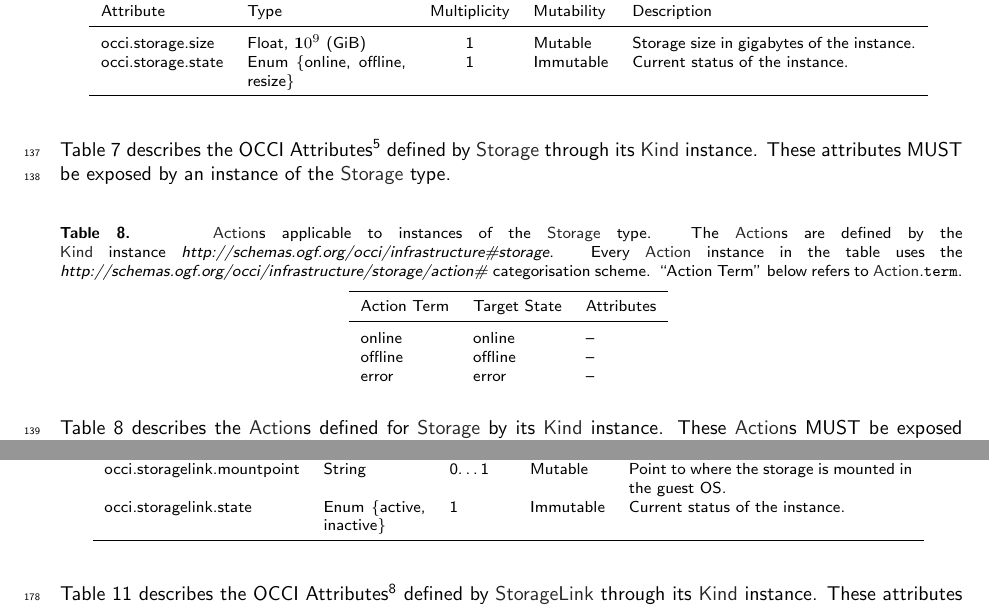
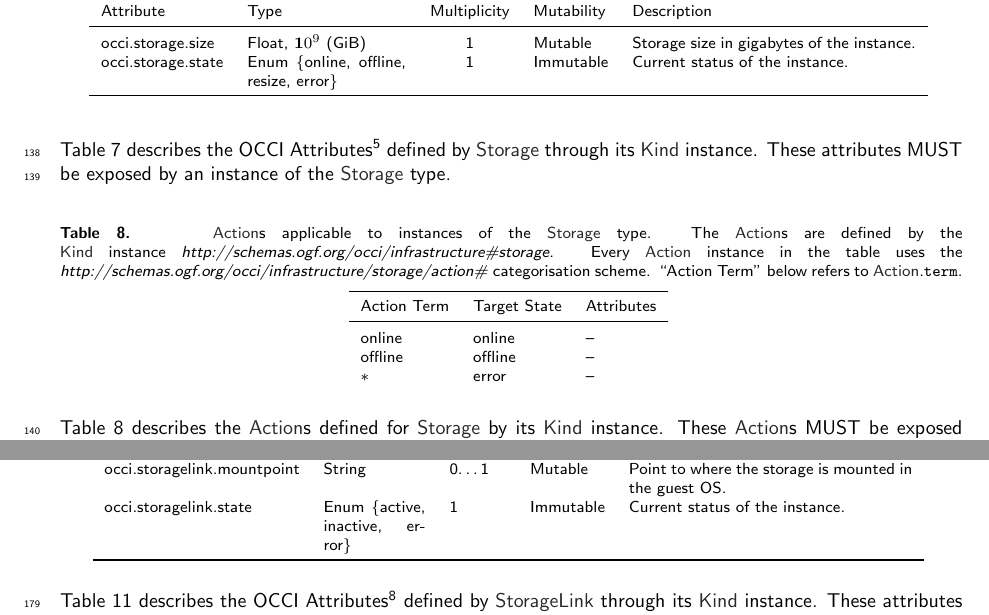
Before and after one commit to occiware/occi-wg, a LaTeX document (infrastructure.tex): two parts of pages 7 and 10 of 16 before the commit and two parts of pages 7 and 10 of 17 after it, joined at a grey line, cut so that both start at the same text. Compiled offline with pdfLaTeX.

Commit message:
[OCCI 1.2] Fixes for proposed 'error' state
* Added 'error' state to Enums
* Fixed 'error' in Action tables
* Added TODO for Infra UML

```diff
--- a/infrastructure.tex
+++ b/infrastructure.tex
@@ -297,7 +298,7 @@ The \hl{Network} type is assigned the
 	& 802.1q VLAN Ientifier (e.g. 343).\\
 	occi.network.label & Token & 0\ldots1 & Mutable
 	& Tag based VLANs (e.g. external-dmz).\\
-	occi.network.state & Enum \{active, inactive\} & 1 & Immutable
+	occi.network.state & Enum \{active, inactive, error\} & 1 & Immutable
 	& Current state of the instance.\\
 	\botrule
 	\end{tabular}
@@ -414,7 +415,7 @@ type defined in the OCCI Core Model \cite{occi:core}.  The
 	\colrule
 	occi.storage.size & Float, ${\mathbf 10}^9$ (GiB) & 1 & Mutable
 	& Storage size in gigabytes of the 	instance.\\
-	occi.storage.state & Enum \{online, offline, resize\} & 1 & Immutable
+	occi.storage.state & Enum \{online, offline, resize, error\} & 1 & Immutable
 	& Current status of the instance.\\
 	\botrule
 	\end{tabular}
@@ -442,7 +443,7 @@ attributes MUST be exposed by an instance of the \hl{Storage} type.
 	\colrule
 	online & online & --\\
 	offline & offline & --\\
-	error & error & --\\
+	$\ast$ & error & --\\
 %	\botrule
 	\end{tabular}
 }
@@ -502,7 +503,7 @@ be related to the \textit{http://schemas.ogf.org/occi/core\#link}
 	& Identifier that relates the link to the link's device interface\\
 	occi.networkinterface.mac & String & 1 & Mutable
 	& MAC address associated with the link's device interface\\
-	occi.networkinterface.state & Enum \{active, inactive\}& 1
+	occi.networkinterface.state & Enum \{active, inactive, error\}& 1
 	& Immutable & Current status of the instance.\\
 	\botrule
 	\end{tabular}
@@ -602,7 +603,7 @@ related to the \textit{http://schemas.ogf.org/occi/core\#link}
 	& Device identifier as defined by the OCCI service provider.\\
 	occi.storagelink.mountpoint & String & 0\ldots1 & Mutable
 	& Point to where the storage is mounted in the guest OS.\\
-	occi.storagelink.state & Enum \{active, inactive\}& 1
+	occi.storagelink.state & Enum \{active, inactive, error\}& 1
 	& Immutable & Current status of the instance.\\
 	\botrule
 	\end{tabular}
```
Also changed, not shown: infrastructure.tex (7 more changed lines).
